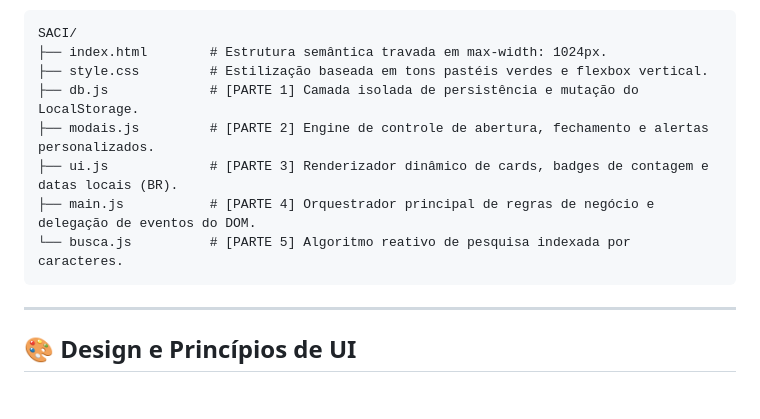
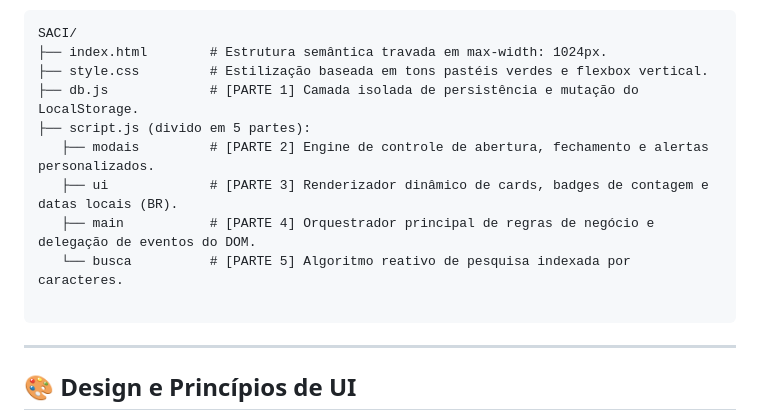
Before and after one commit to thaistardys/saci, a Markdown page: README.md, the part around the change. GitHub-like rendering; blank space fills up the shorter version.

Commit message:
Refactor script.js into modular components

````diff
--- a/README.md
+++ b/README.md
@@ -23,10 +23,12 @@ SACI/
 ├── index.html        # Estrutura semântica travada em max-width: 1024px.
 ├── style.css         # Estilização baseada em tons pastéis verdes e flexbox vertical.
 ├── db.js             # [PARTE 1] Camada isolada de persistência e mutação do LocalStorage.
-├── modais.js         # [PARTE 2] Engine de controle de abertura, fechamento e alertas personalizados.
-├── ui.js             # [PARTE 3] Renderizador dinâmico de cards, badges de contagem e datas locais (BR).
-├── main.js           # [PARTE 4] Orquestrador principal de regras de negócio e delegação de eventos do DOM.
-└── busca.js          # [PARTE 5] Algoritmo reativo de pesquisa indexada por caracteres.
+├── script.js (divido em 5 partes):
+   ├── modais         # [PARTE 2] Engine de controle de abertura, fechamento e alertas personalizados.
+   ├── ui             # [PARTE 3] Renderizador dinâmico de cards, badges de contagem e datas locais (BR).
+   ├── main           # [PARTE 4] Orquestrador principal de regras de negócio e delegação de eventos do DOM.
+   └── busca          # [PARTE 5] Algoritmo reativo de pesquisa indexada por caracteres.
+
 ```
 
 ---
````
